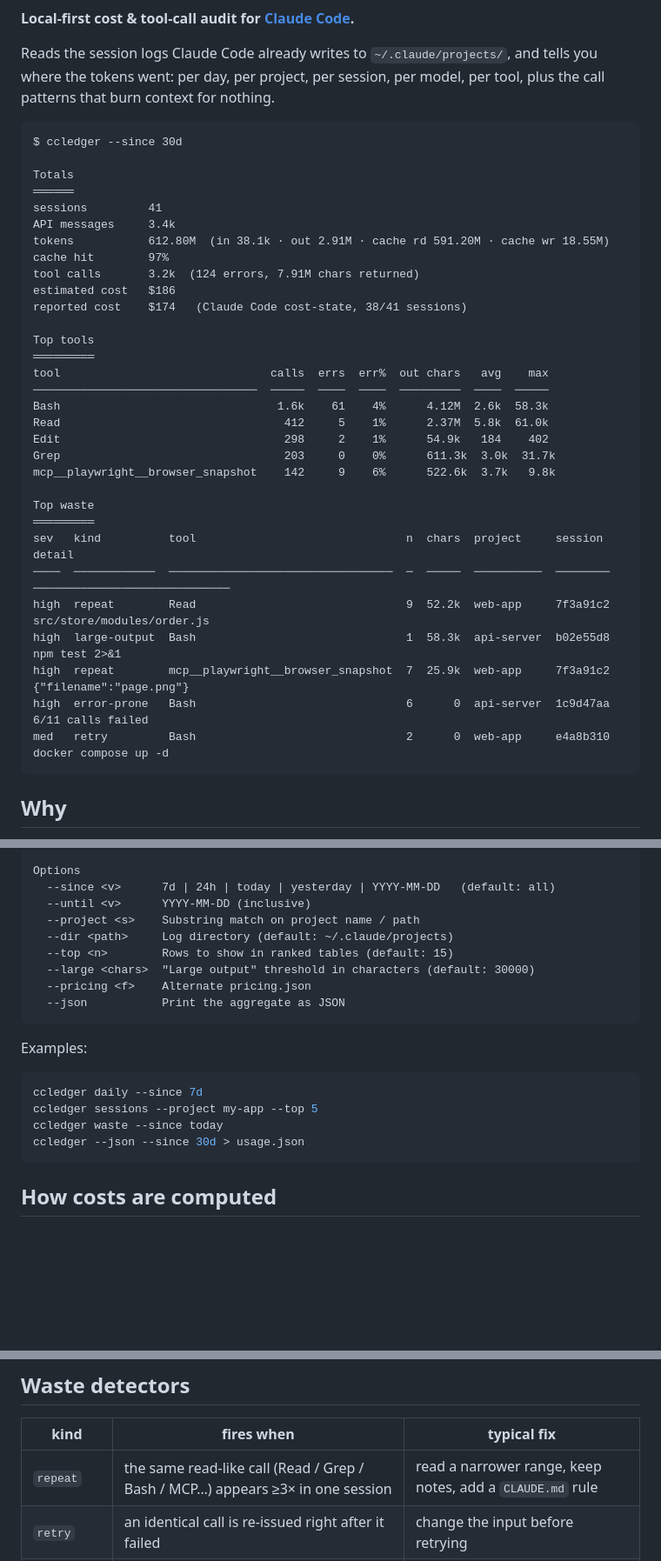
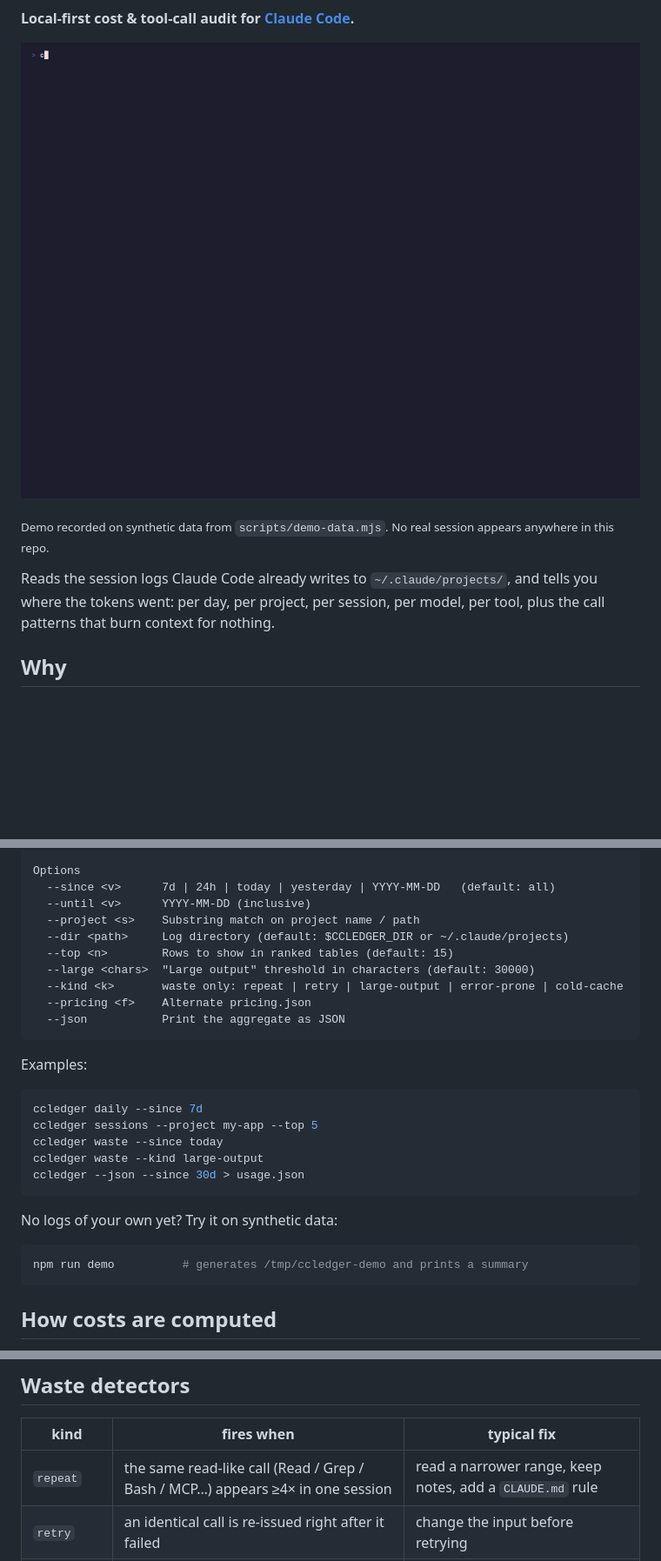
Before and after one commit to caiqianha/claude-code-ledger, a Markdown page: README.md, 3 parts joined by grey strips. Shown: that part at 87% size. Rendered like a GitHub page; pictures changed too: assets/demo.gif (added); blank space fills up the shorter version.

Commit message:
增加合成数据生成器、vhs 演示 GIF、CCLEDGER_DIR 与 waste --kind，README 加徽章

````diff
--- a/README.md
+++ b/README.md
@@ -2,41 +7,11 @@
 
 **Local-first cost & tool-call audit for [Claude Code](https://claude.com/claude-code).**
 
+![ccledger demo](https://raw.githubusercontent.com/caiqianha/claude-code-ledger/main/assets/demo.gif)
+
+<sub>Demo recorded on synthetic data from `scripts/demo-data.mjs`. No real session appears anywhere in this repo.</sub>
+
 Reads the session logs Claude Code already writes to `~/.claude/projects/`, and tells you where the tokens went: per day, per project, per session, per model, per tool, plus the call patterns that burn context for nothing.
-
-```
-$ ccledger --since 30d
-
-Totals
-══════
-sessions         41
-API messages     3.4k
-tokens           612.80M  (in 38.1k · out 2.91M · cache rd 591.20M · cache wr 18.55M)
-cache hit        97%
-tool calls       3.2k  (124 errors, 7.91M chars returned)
-estimated cost   $186
-reported cost    $174   (Claude Code cost-state, 38/41 sessions)
-
-Top tools
-═════════
-tool                               calls  errs  err%  out chars   avg    max
-─────────────────────────────────  ─────  ────  ────  ─────────  ────  ─────
-Bash                                1.6k    61    4%      4.12M  2.6k  58.3k
-Read                                 412     5    1%      2.37M  5.8k  61.0k
-Edit                                 298     2    1%      54.9k   184    402
-Grep                                 203     0    0%      611.3k  3.0k  31.7k
-mcp__playwright__browser_snapshot    142     9    6%      522.6k  3.7k   9.8k
-
-Top waste
-═════════
-sev   kind          tool                               n  chars  project     session   detail
-────  ────────────  ─────────────────────────────────  ─  ─────  ──────────  ────────  ─────────────────────────────
-high  repeat        Read                               9  52.2k  web-app     7f3a91c2  src/store/modules/order.js
-high  large-output  Bash                               1  58.3k  api-server  b02e55d8  npm test 2>&1
-high  repeat        mcp__playwright__browser_snapshot  7  25.9k  web-app     7f3a91c2  {"filename":"page.png"}
-high  error-prone   Bash                               6      0  api-server  1c9d47aa  6/11 calls failed
-med   retry         Bash                               2      0  web-app     e4a8b310  docker compose up -d
-```
 
 ## Why
 
@@ -76,9 +51,10 @@ Options
   --since <v>      7d | 24h | today | yesterday | YYYY-MM-DD   (default: all)
   --until <v>      YYYY-MM-DD (inclusive)
   --project <s>    Substring match on project name / path
-  --dir <path>     Log directory (default: ~/.claude/projects)
+  --dir <path>     Log directory (default: $CCLEDGER_DIR or ~/.claude/projects)
   --top <n>        Rows to show in ranked tables (default: 15)
   --large <chars>  "Large output" threshold in characters (default: 30000)
+  --kind <k>       waste only: repeat | retry | large-output | error-prone | cold-cache
   --pricing <f>    Alternate pricing.json
   --json           Print the aggregate as JSON
 ```
@@ -89,7 +65,14 @@ Examples:
 ccledger daily --since 7d
 ccledger sessions --project my-app --top 5
 ccledger waste --since today
+ccledger waste --kind large-output
 ccledger --json --since 30d > usage.json
+```
+
+No logs of your own yet? Try it on synthetic data:
+
+```bash
+npm run demo          # generates /tmp/ccledger-demo and prints a summary
 ```
 
 ## How costs are computed
@@ -117,7 +100,7 @@ Everything runs locally. There is no network access of any kind.
 
 | kind | fires when | typical fix |
 | --- | --- | --- |
-| `repeat` | the same read-like call (Read / Grep / Bash / MCP…) appears ≥3× in one session | read a narrower range, keep notes, add a `CLAUDE.md` rule |
+| `repeat` | the same read-like call (Read / Grep / Bash / MCP…) appears ≥4× in one session | read a narrower range, keep notes, add a `CLAUDE.md` rule |
 | `retry` | an identical call is re-issued right after it failed | change the input before retrying |
 | `large-output` | a single tool result ≥ 30 000 chars | pipe through `head` / `grep`, use `limit` |
 | `error-prone` | a tool fails ≥25 % of the time in a session (≥5 calls) | permission rule, missing binary, wrong cwd |
````
Also changed, not shown: other parts of README.md (+13 -0 lines), 8 other files.
